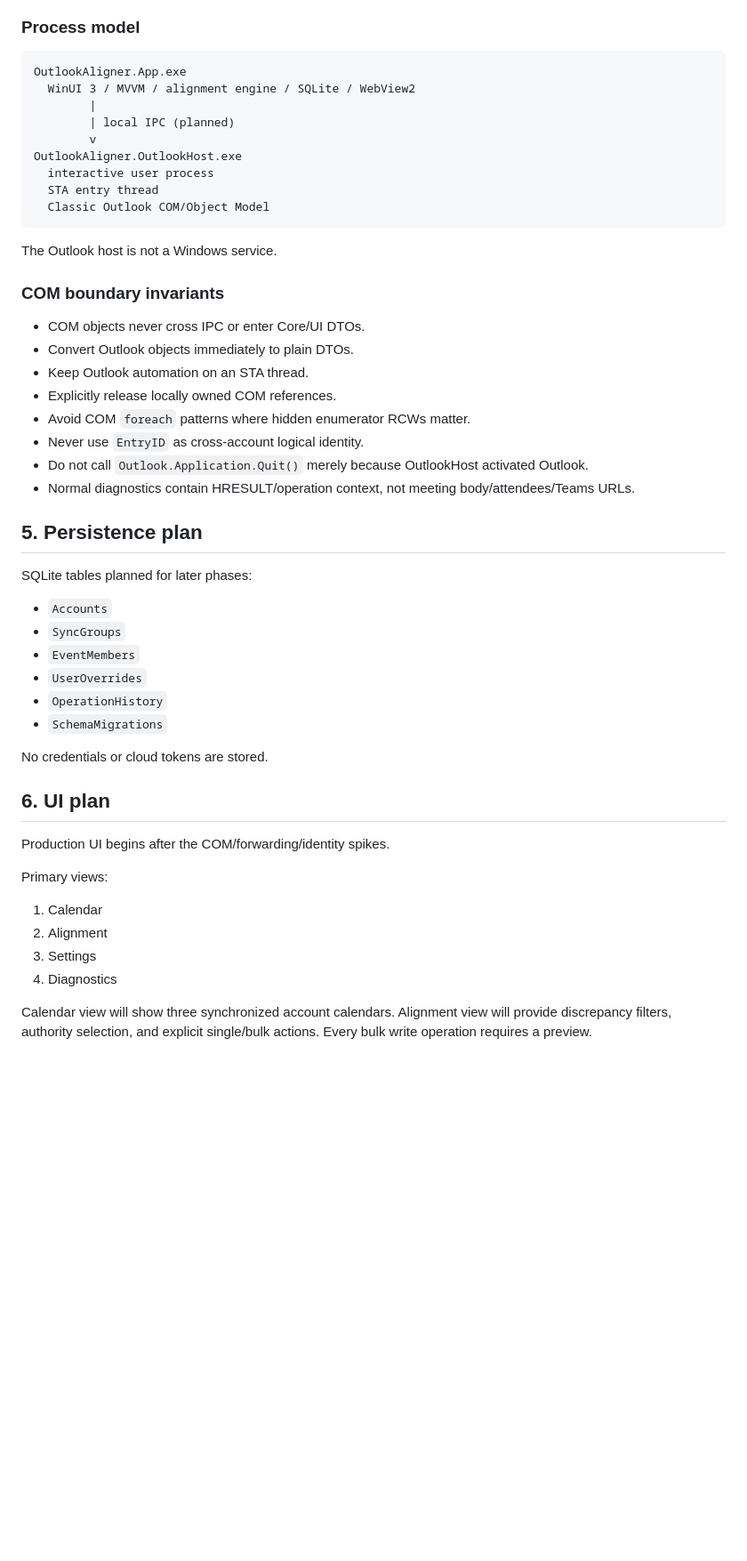
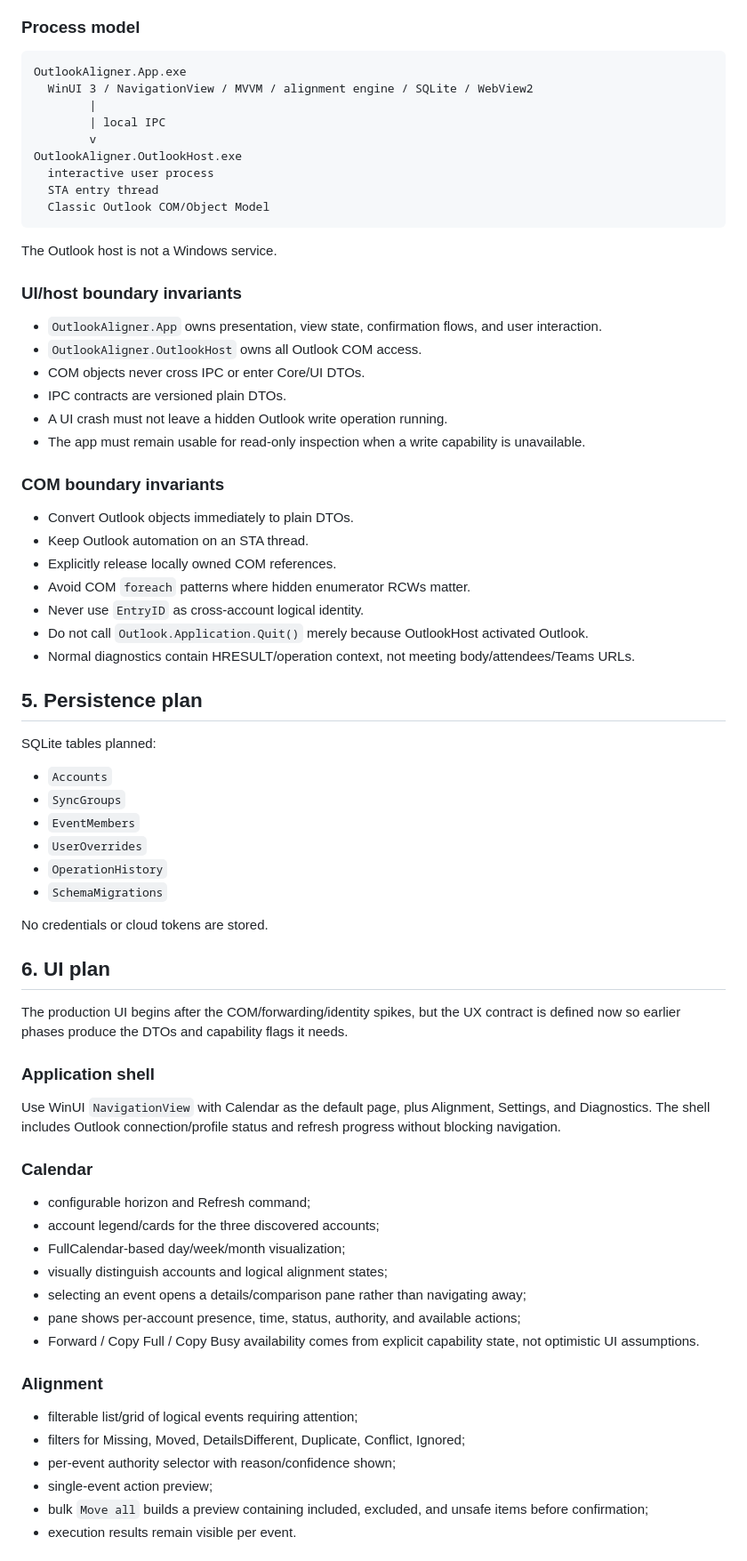
Before and after one commit to AlexanderWilhelmsenBerg/Outlook-aligner, a Markdown page: plan.md, the part around one of its changes. Shown at 89% size. GitHub-like rendering; blank space fills up the shorter version.

````diff
--- a/plan.md
+++ b/plan.md
@@ -131,9 +153,9 @@ Microsoft Graph and MSAL are not dependencies.
 
 ```text
 OutlookAligner.App.exe
-  WinUI 3 / MVVM / alignment engine / SQLite / WebView2
+  WinUI 3 / NavigationView / MVVM / alignment engine / SQLite / WebView2
         |
-        | local IPC (planned)
+        | local IPC
         v
 OutlookAligner.OutlookHost.exe
   interactive user process
@@ -143,9 +165,17 @@ OutlookAligner.OutlookHost.exe
 
 The Outlook host is not a Windows service.
 
+### UI/host boundary invariants
+
+- `OutlookAligner.App` owns presentation, view state, confirmation flows, and user interaction.
+- `OutlookAligner.OutlookHost` owns all Outlook COM access.
+- COM objects never cross IPC or enter Core/UI DTOs.
+- IPC contracts are versioned plain DTOs.
+- A UI crash must not leave a hidden Outlook write operation running.
+- The app must remain usable for read-only inspection when a write capability is unavailable.
+
 ### COM boundary invariants
 
-- COM objects never cross IPC or enter Core/UI DTOs.
 - Convert Outlook objects immediately to plain DTOs.
 - Keep Outlook automation on an STA thread.
 - Explicitly release locally owned COM references.
@@ -156,7 +186,7 @@ The Outlook host is not a Windows service.
 
 ## 5. Persistence plan
 
-SQLite tables planned for later phases:
+SQLite tables planned:
 
 - `Accounts`
 - `SyncGroups`
@@ -169,13 +199,28 @@ No credentials or cloud tokens are stored.
 
 ## 6. UI plan
 
-Production UI begins after the COM/forwarding/identity spikes.
+The production UI begins after the COM/forwarding/identity spikes, but the UX contract is defined now so earlier phases produce the DTOs and capability flags it needs.
 
-Primary views:
+### Application shell
 
-1. Calendar
-2. Alignment
-3. Settings
-4. Diagnostics
+Use WinUI `NavigationView` with Calendar as the default page, plus Alignment, Settings, and Diagnostics. The shell includes Outlook connection/profile status and refresh progress without blocking navigation.
 
-Calendar view will show three synchronized account calendars. Alignment view will provide discrepancy filters, authority selection, and explicit single/bulk actions. Every bulk write operation requires a preview.
+### Calendar
+
+- configurable horizon and Refresh command;
+- account legend/cards for the three discovered accounts;
+- FullCalendar-based day/week/month visualization;
+- visually distinguish accounts and logical alignment states;
+- selecting an event opens a details/comparison pane rather than navigating away;
+- pane shows per-account presence, time, status, authority, and available actions;
+- Forward / Copy Full / Copy Busy availability comes from explicit capability state, not optimistic UI assumptions.
+
+### Alignment
+
+- filterable list/grid of logical events requiring attention;
+- filters for Missing, Moved, DetailsDifferent, Duplicate, Conflict, Ignored;
+- per-event authority selector with reason/confidence shown;
+- single-event action preview;
+- bulk `Move all` builds a preview containing included, excluded, and unsafe items before confirmation;
+- execution results remain visible per event.
+
````
Also changed, not shown: other parts of plan.md (+126 -93 lines).
